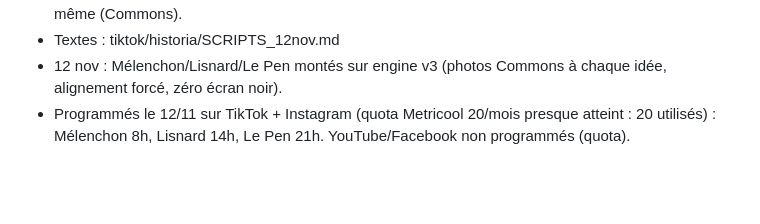
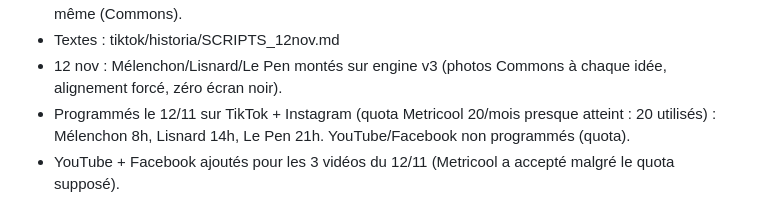
Before and after one commit to gamshy444-lgtm/appliactions-gpme, a Markdown page: tiktok/JOURNAL.md, the part around the change. Drawn GitHub-style; blank space fills up the shorter version.

Commit message:
Journal: YouTube and Facebook added for 12 Nov
Co-Authored-By: Claude Opus 5.5 <noreply@anthropic.com>
Claude-Session: https://claude.ai/code/session_01FvAvKc7eJRH1LtVzfUNhkB

```diff
--- a/tiktok/JOURNAL.md
+++ b/tiktok/JOURNAL.md
@@ -187,3 +187,4 @@ Tout ce qui a été dit et décidé, dans l'ordre. On s'en sert pour réviser en
 - Textes : tiktok/historia/SCRIPTS_12nov.md
 - 12 nov : Mélenchon/Lisnard/Le Pen montés sur engine v3 (photos Commons à chaque idée, alignement forcé, zéro écran noir).
 - Programmés le 12/11 sur TikTok + Instagram (quota Metricool 20/mois presque atteint : 20 utilisés) : Mélenchon 8h, Lisnard 14h, Le Pen 21h. YouTube/Facebook non programmés (quota).
+- YouTube + Facebook ajoutés pour les 3 vidéos du 12/11 (Metricool a accepté malgré le quota supposé).
```
